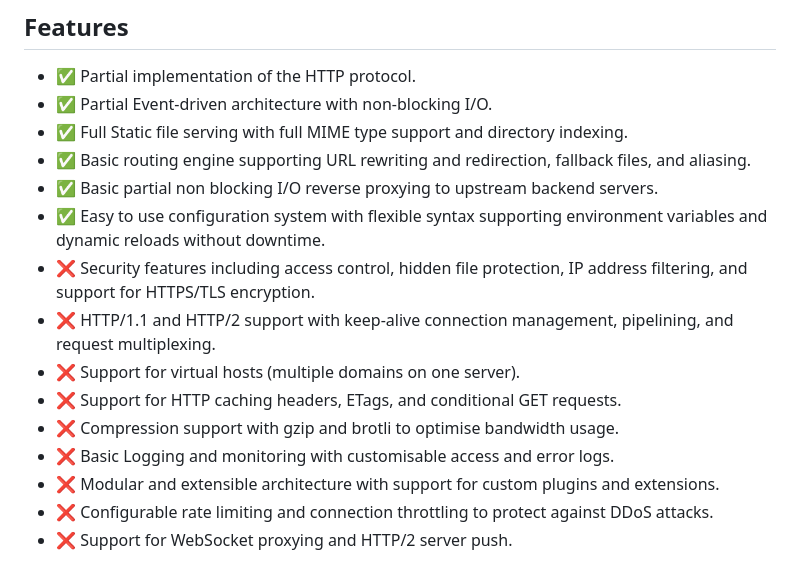
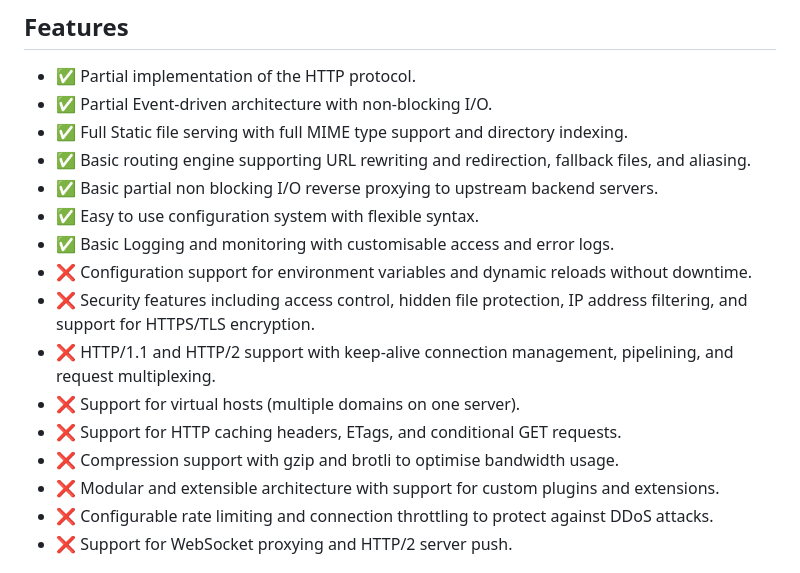
Before and after one commit to anasxyz/http-server, a Markdown page: README.md, the part around the change. Rendered like a GitHub page.

```diff
--- a/README.md
+++ b/README.md
@@ -12,13 +12,14 @@
 - ✅ Full Static file serving with full MIME type support and directory indexing.
 - ✅ Basic routing engine supporting URL rewriting and redirection, fallback files, and aliasing.
 - ✅ Basic partial non blocking I/O reverse proxying to upstream backend servers.
-- ✅ Easy to use configuration system with flexible syntax supporting environment variables and dynamic reloads without downtime.
+- ✅ Easy to use configuration system with flexible syntax.
+- ✅ Basic Logging and monitoring with customisable access and error logs.
+- ❌ Configuration support for environment variables and dynamic reloads without downtime.
 - ❌ Security features including access control, hidden file protection, IP address filtering, and support for HTTPS/TLS encryption.
 - ❌ HTTP/1.1 and HTTP/2 support with keep-alive connection management, pipelining, and request multiplexing.
 - ❌ Support for virtual hosts (multiple domains on one server).
 - ❌ Support for HTTP caching headers, ETags, and conditional GET requests.
 - ❌ Compression support with gzip and brotli to optimise bandwidth usage.
-- ❌ Basic Logging and monitoring with customisable access and error logs.
 - ❌ Modular and extensible architecture with support for custom plugins and extensions.
 - ❌ Configurable rate limiting and connection throttling to protect against DDoS attacks.
 - ❌ Support for WebSocket proxying and HTTP/2 server push.
```
